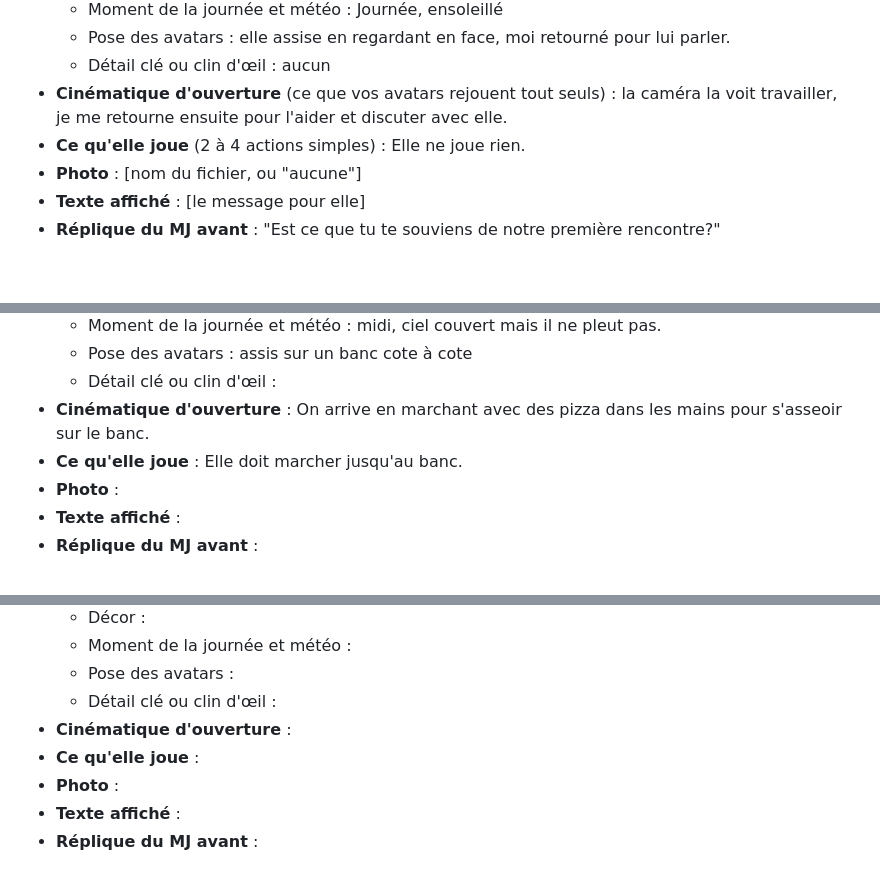
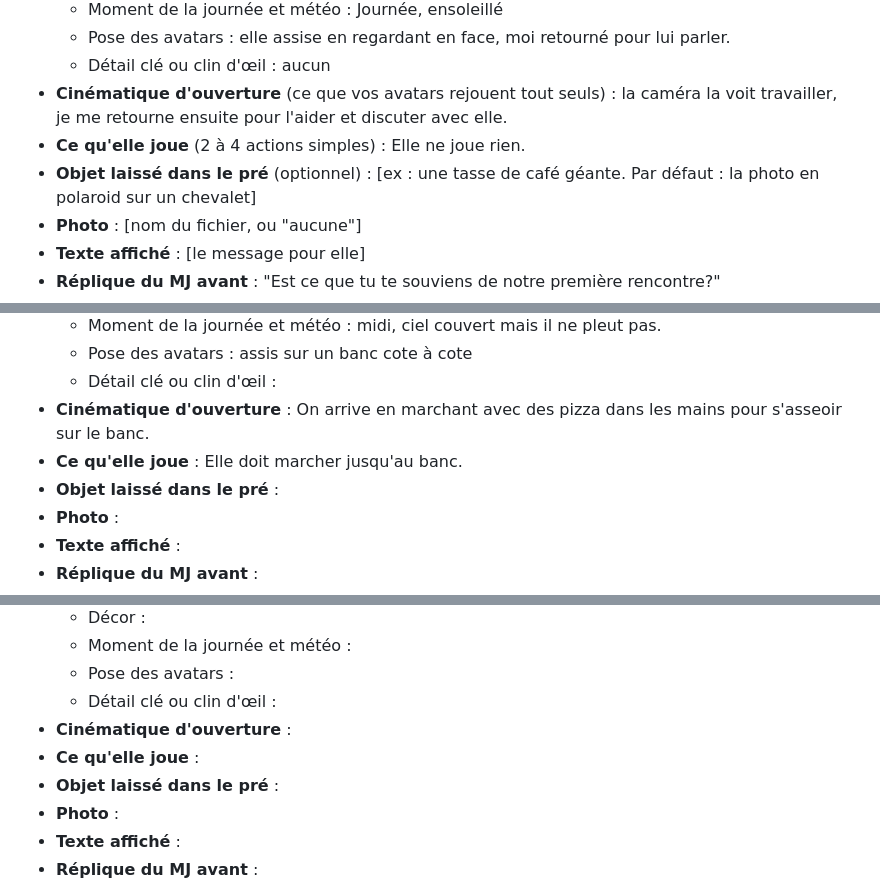
Before and after one commit to Xennyo/Game, a Markdown page: docs/SOUVENIRS.md, 3 parts joined by grey strips. Rendered like a GitHub page; blank space fills up the shorter version.

```diff
--- a/docs/SOUVENIRS.md
+++ b/docs/SOUVENIRS.md
@@ -24,6 +24,7 @@
   - Détail clé ou clin d'œil : aucun
 - **Cinématique d'ouverture** (ce que vos avatars rejouent tout seuls) : la caméra la voit travailler, je me retourne ensuite pour l'aider et discuter avec elle.
 - **Ce qu'elle joue** (2 à 4 actions simples) : Elle ne joue rien.
+- **Objet laissé dans le pré** (optionnel) : [ex : une tasse de café géante. Par défaut : la photo en polaroid sur un chevalet]
 - **Photo** : [nom du fichier, ou "aucune"]
 - **Texte affiché** : [le message pour elle]
 - **Réplique du MJ avant** : "Est ce que tu te souviens de notre première rencontre?"
@@ -43,6 +44,7 @@
   - Détail clé ou clin d'œil :
 - **Cinématique d'ouverture** : On arrive en marchant avec des pizza dans les mains pour s'asseoir sur le banc.
 - **Ce qu'elle joue** : Elle doit marcher jusqu'au banc.
+- **Objet laissé dans le pré** :
 - **Photo** :
 - **Texte affiché** :
 - **Réplique du MJ avant** :
@@ -62,6 +64,7 @@
   - Détail clé ou clin d'œil :
 - **Cinématique d'ouverture** :
 - **Ce qu'elle joue** :
+- **Objet laissé dans le pré** :
 - **Photo** :
 - **Texte affiché** :
 - **Réplique du MJ avant** :
```
Also changed, not shown: docs/GAME_DESIGN.md (+8 -0 lines), docs/ROADMAP.md (+2 -0 lines).
